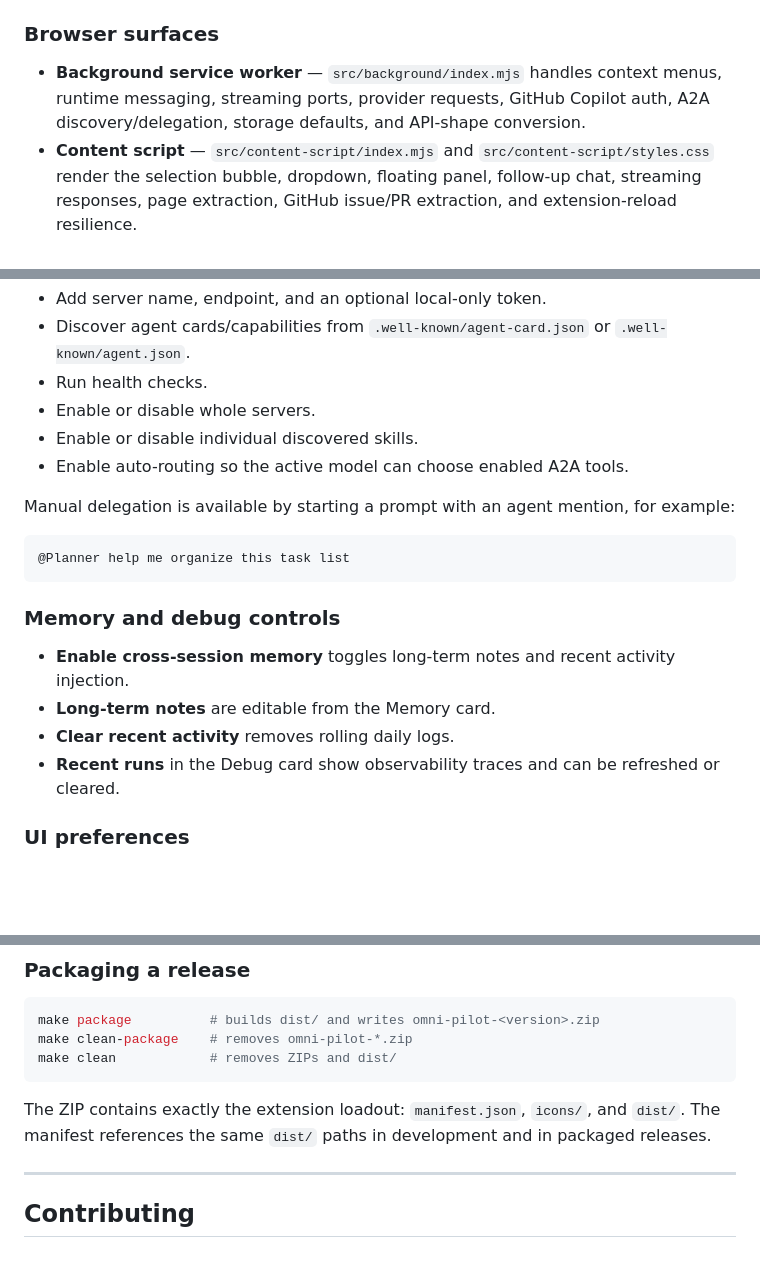
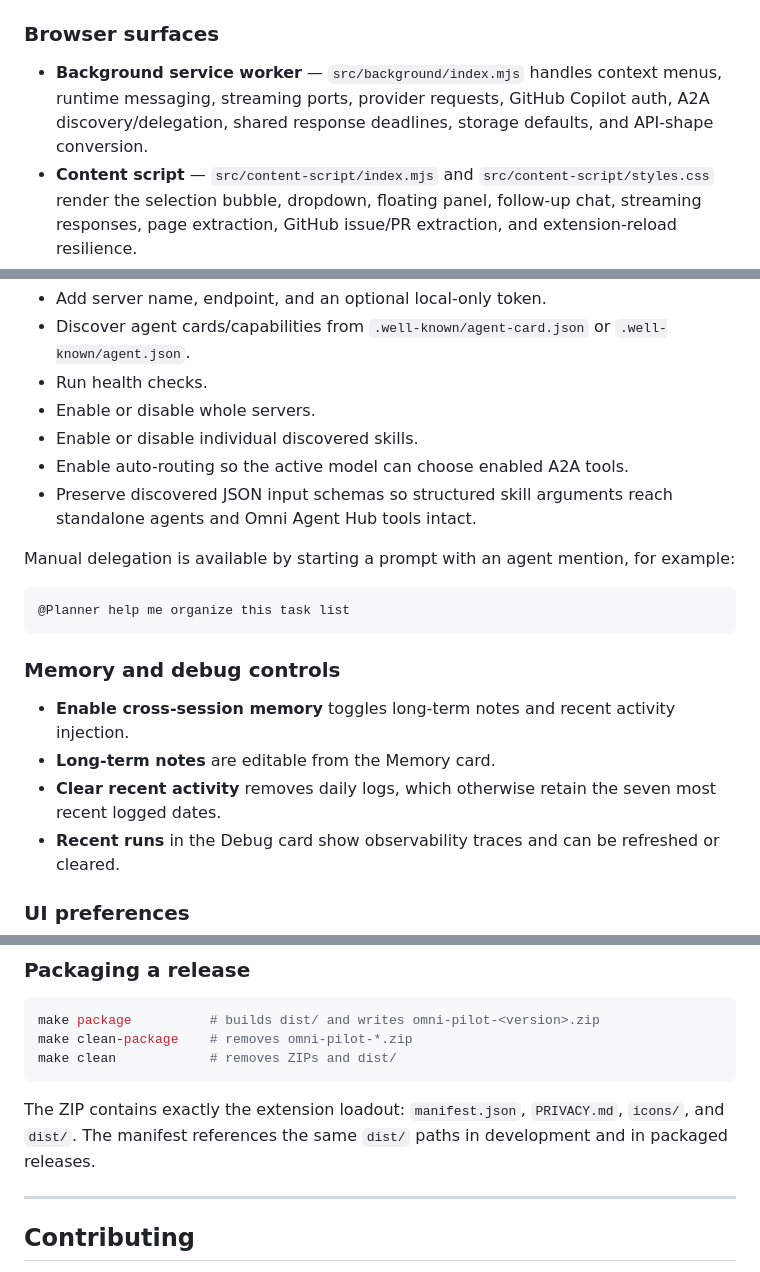
Before and after one commit to OmniLLM/omni-pilot, a Markdown page: README.md, 3 parts joined by grey strips. Rendered like a GitHub page; blank space fills up the shorter version.

````diff
--- a/README.md
+++ b/README.md
@@ -43,7 +43,7 @@ OmniPilot is a Manifest V3 extension. The manifest loads generated files from `d
 
 ### Browser surfaces
 
-- **Background service worker** — `src/background/index.mjs` handles context menus, runtime messaging, streaming ports, provider requests, GitHub Copilot auth, A2A discovery/delegation, storage defaults, and API-shape conversion.
+- **Background service worker** — `src/background/index.mjs` handles context menus, runtime messaging, streaming ports, provider requests, GitHub Copilot auth, A2A discovery/delegation, shared response deadlines, storage defaults, and API-shape conversion.
 - **Content script** — `src/content-script/index.mjs` and `src/content-script/styles.css` render the selection bubble, dropdown, floating panel, follow-up chat, streaming responses, page extraction, GitHub issue/PR extraction, and extension-reload resilience.
 - **Options page** — `src/options/` manages provider setup, model lists, A2A servers, memory, popup size, language/theme, and debug traces.
 - **Popup** — `src/popup/` shows readiness status and shortcuts to settings, theme, and language.
@@ -116,6 +117,7 @@ The options page includes a structured A2A server manager:
 - Enable or disable whole servers.
 - Enable or disable individual discovered skills.
 - Enable auto-routing so the active model can choose enabled A2A tools.
+- Preserve discovered JSON input schemas so structured skill arguments reach standalone agents and Omni Agent Hub tools intact.
 
 Manual delegation is available by starting a prompt with an agent mention, for example:
 
@@ -127,7 +129,7 @@ Manual delegation is available by starting a prompt with an agent mention, for e
 
 - **Enable cross-session memory** toggles long-term notes and recent activity injection.
 - **Long-term notes** are editable from the Memory card.
-- **Clear recent activity** removes rolling daily logs.
+- **Clear recent activity** removes daily logs, which otherwise retain the seven most recent logged dates.
 - **Recent runs** in the Debug card show observability traces and can be refreshed or cleared.
 
 ### UI preferences
@@ -240,7 +244,7 @@ make clean-package    # removes omni-pilot-*.zip
 make clean            # removes ZIPs and dist/
 ```
 
-The ZIP contains exactly the extension loadout: `manifest.json`, `icons/`, and `dist/`. The manifest references the same `dist/` paths in development and in packaged releases.
+The ZIP contains exactly the extension loadout: `manifest.json`, `PRIVACY.md`, `icons/`, and `dist/`. The manifest references the same `dist/` paths in development and in packaged releases.
 
 ---
 
````
Also changed, not shown: other parts of README.md (+9 -6 lines).
